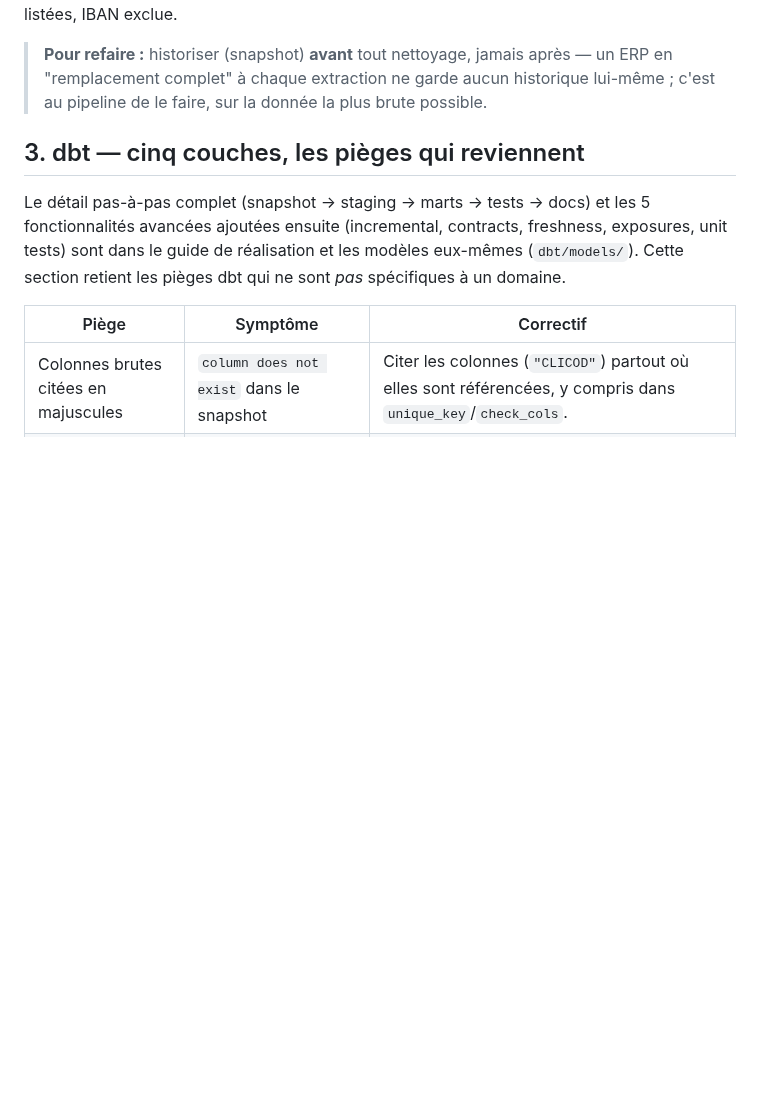
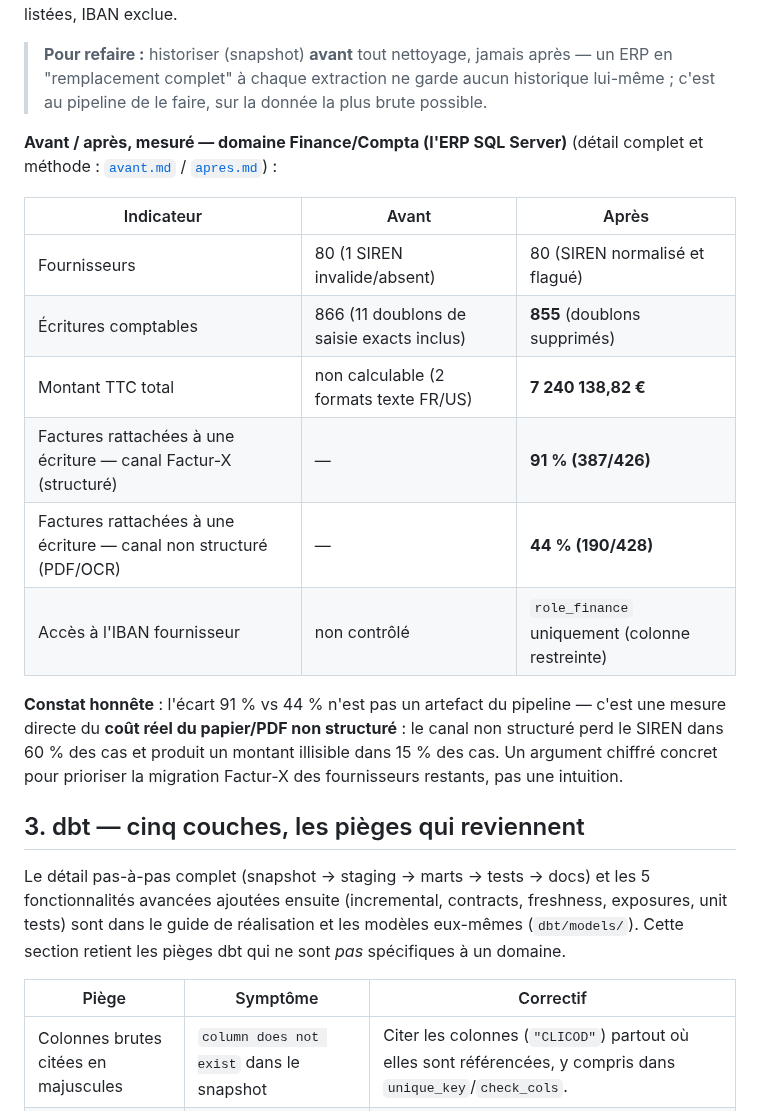
Before and after one commit to valentinratigniet-byte/projet-19-plateforme-entreprise, a Markdown page: docs/construction-etl-erp-dbt.md, the part around one of its changes. Drawn GitHub-style; blank space fills up the shorter version.

```diff
--- a/docs/construction-etl-erp-dbt.md
+++ b/docs/construction-etl-erp-dbt.md
@@ -113,6 +132,26 @@ exclue.
 > garde aucun historique lui-même ; c'est au pipeline de le faire, sur la
 > donnée la plus brute possible.
 
+**Avant / après, mesuré — domaine Finance/Compta (l'ERP SQL Server)**
+(détail complet et méthode : [`avant.md`](../domaines/finance-compta/avant.md) /
+[`apres.md`](../domaines/finance-compta/apres.md)) :
+
+| Indicateur | Avant | Après |
+|---|---|---|
+| Fournisseurs | 80 (1 SIREN invalide/absent) | 80 (SIREN normalisé et flagué) |
+| Écritures comptables | 866 (11 doublons de saisie exacts inclus) | **855** (doublons supprimés) |
+| Montant TTC total | non calculable (2 formats texte FR/US) | **7 240 138,82 €** |
+| Factures rattachées à une écriture — canal Factur-X (structuré) | — | **91 % (387/426)** |
+| Factures rattachées à une écriture — canal non structuré (PDF/OCR) | — | **44 % (190/428)** |
+| Accès à l'IBAN fournisseur | non contrôlé | `role_finance` uniquement (colonne restreinte) |
+
+**Constat honnête** : l'écart 91 % vs 44 % n'est pas un artefact du
+pipeline — c'est une mesure directe du **coût réel du papier/PDF non
+structuré** : le canal non structuré perd le SIREN dans 60 % des cas et
+produit un montant illisible dans 15 % des cas. Un argument chiffré
+concret pour prioriser la migration Factur-X des fournisseurs restants,
+pas une intuition.
+
 ## 3. dbt — cinq couches, les pièges qui reviennent
 
 Le détail pas-à-pas complet (snapshot → staging → marts → tests → docs)
```
Also changed, not shown: other parts of docs/construction-etl-erp-dbt.md (+53 -0 lines), docs/screenshots/dbtdocs-contract-fait-ecritures.png (added), docs/screenshots/dbtdocs-contract-fait-ventes.png (added), docs/screenshots/dbtdocs-exposure-filiation.png (added), docs/screenshots/dbtdocs-overview.png (added).
